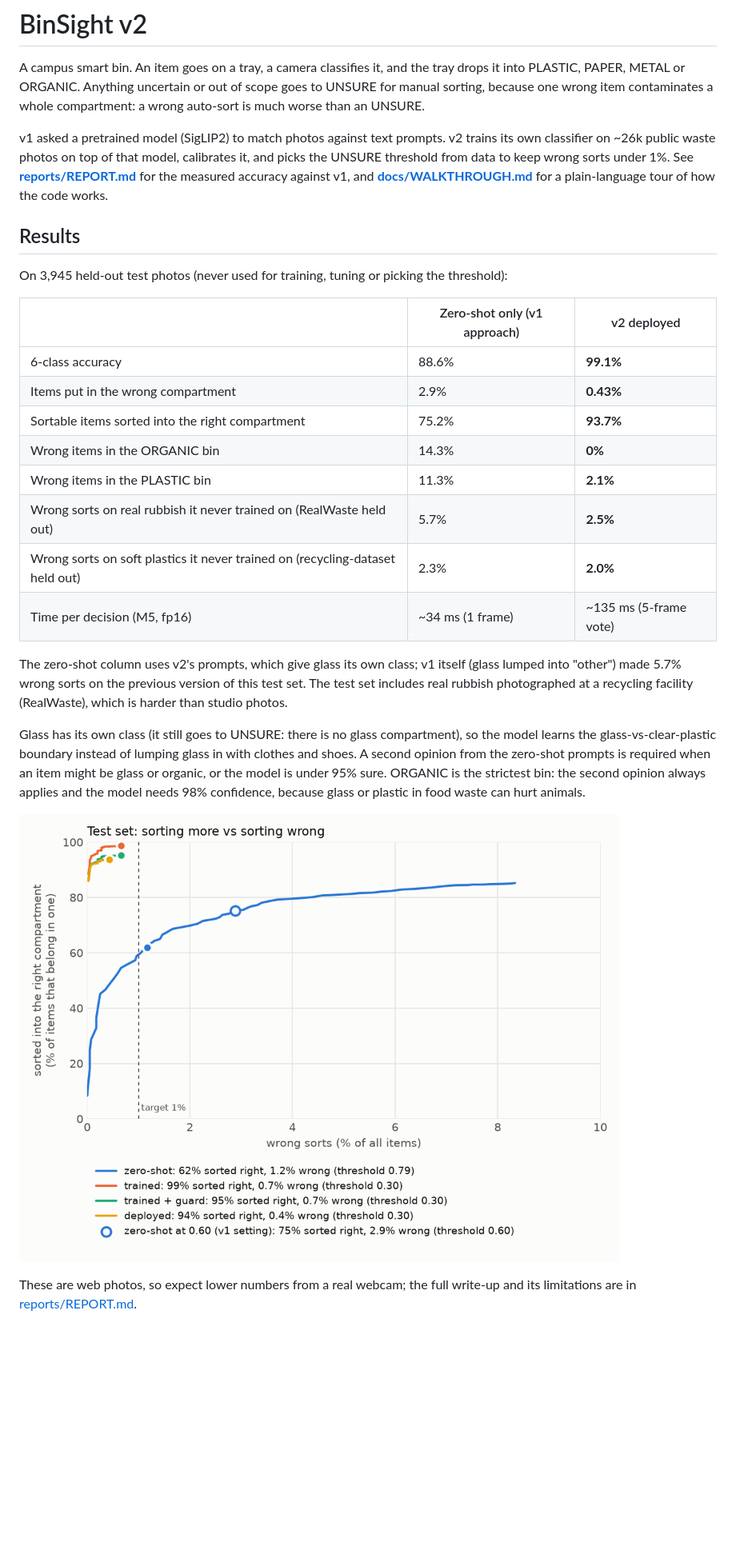
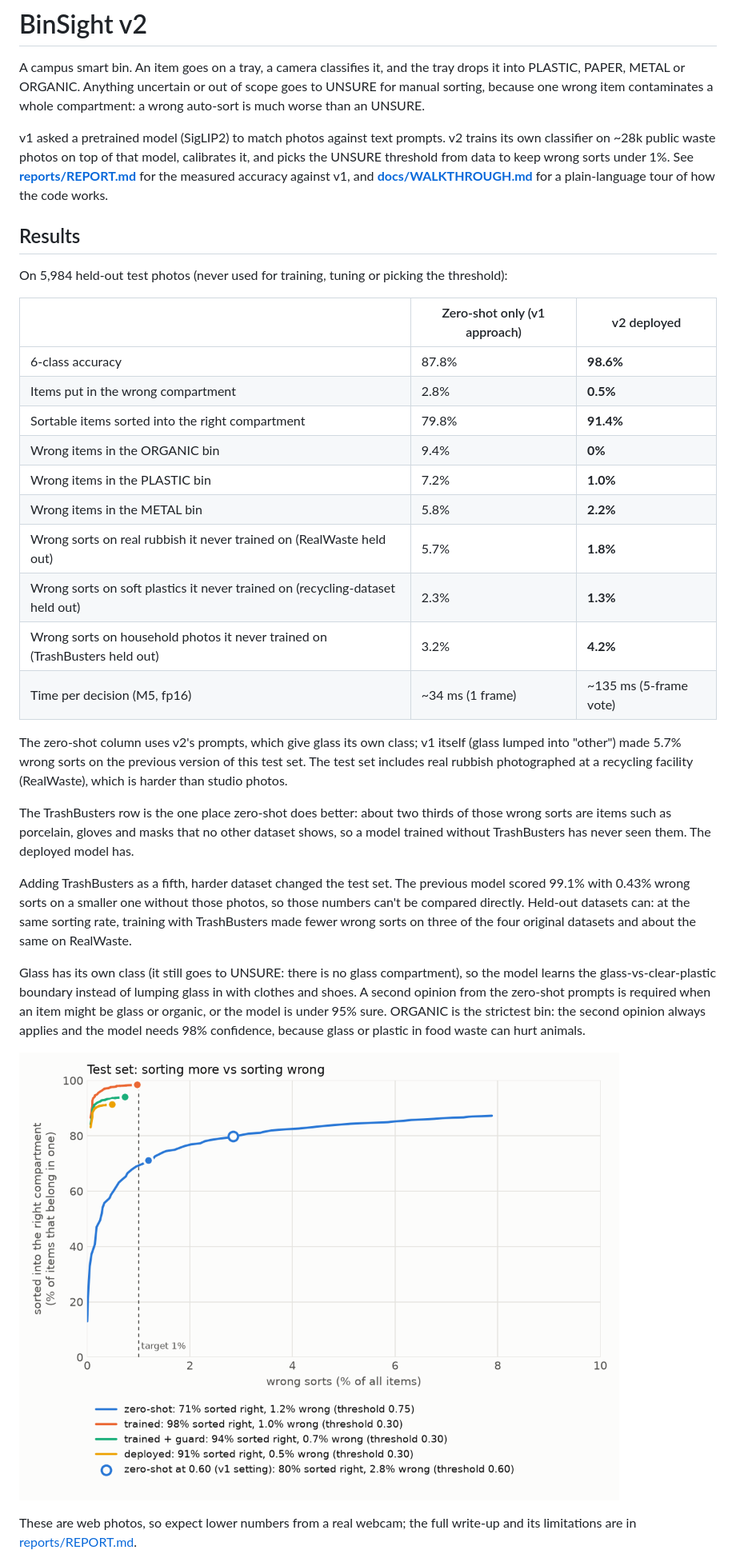
Before and after one commit to Shriram-Shekade/BinSight, a Markdown page: README.md, the part around one of its changes. Shown at 80% size. GitHub-like rendering; pictures changed too: reports/tradeoff.png; blank space fills up the shorter version.

```diff
--- a/README.md
+++ b/README.md
@@ -6,29 +6,40 @@ sorting, because one wrong item contaminates a whole compartment: a wrong auto-s
 than an UNSURE.
 
 v1 asked a pretrained model (SigLIP2) to match photos against text prompts. v2 trains its own
-classifier on ~26k public waste photos on top of that model, calibrates it, and picks the UNSURE
+classifier on ~28k public waste photos on top of that model, calibrates it, and picks the UNSURE
 threshold from data to keep wrong sorts under 1%. See **[reports/REPORT.md](reports/REPORT.md)**
 for the measured accuracy against v1, and **[docs/WALKTHROUGH.md](docs/WALKTHROUGH.md)** for a
 plain-language tour of how the code works.
 
 ## Results
 
-On 3,945 held-out test photos (never used for training, tuning or picking the threshold):
+On 5,984 held-out test photos (never used for training, tuning or picking the threshold):
 
 | | Zero-shot only (v1 approach) | v2 deployed |
 | --- | --- | --- |
-| 6-class accuracy | 88.6% | **99.1%** |
-| Items put in the wrong compartment | 2.9% | **0.43%** |
-| Sortable items sorted into the right compartment | 75.2% | **93.7%** |
-| Wrong items in the ORGANIC bin | 14.3% | **0%** |
-| Wrong items in the PLASTIC bin | 11.3% | **2.1%** |
-| Wrong sorts on real rubbish it never trained on (RealWaste held out) | 5.7% | **2.5%** |
-| Wrong sorts on soft plastics it never trained on (recycling-dataset held out) | 2.3% | **2.0%** |
+| 6-class accuracy | 87.8% | **98.6%** |
+| Items put in the wrong compartment | 2.8% | **0.5%** |
+| Sortable items sorted into the right compartment | 79.8% | **91.4%** |
+| Wrong items in the ORGANIC bin | 9.4% | **0%** |
+| Wrong items in the PLASTIC bin | 7.2% | **1.0%** |
+| Wrong items in the METAL bin | 5.8% | **2.2%** |
+| Wrong sorts on real rubbish it never trained on (RealWaste held out) | 5.7% | **1.8%** |
+| Wrong sorts on soft plastics it never trained on (recycling-dataset held out) | 2.3% | **1.3%** |
+| Wrong sorts on household photos it never trained on (TrashBusters held out) | 3.2% | **4.2%** |
 | Time per decision (M5, fp16) | ~34 ms (1 frame) | ~135 ms (5-frame vote) |
 
 The zero-shot column uses v2's prompts, which give glass its own class; v1 itself (glass lumped
 into "other") made 5.7% wrong sorts on the previous version of this test set. The test set includes real rubbish
 photographed at a recycling facility (RealWaste), which is harder than studio photos.
+
+The TrashBusters row is the one place zero-shot does better: about two thirds of those wrong
+sorts are items such as porcelain, gloves and masks that no other dataset shows, so a model
+trained without TrashBusters has never seen them. The deployed model has.
+
+Adding TrashBusters as a fifth, harder dataset changed the test set. The previous model scored
+99.1% with 0.43% wrong sorts on a smaller one without those photos, so those numbers can't be
+compared directly. Held-out datasets can: at the same sorting rate, training with TrashBusters made
+fewer wrong sorts on three of the four original datasets and about the same on RealWaste.
 
 Glass has its own class (it still goes to UNSURE: there is no glass compartment), so the model
 learns the glass-vs-clear-plastic boundary instead of lumping glass in with clothes and shoes.
```
Also changed, not shown: other parts of README.md (+4 -3 lines), docs/WALKTHROUGH.md (+49 -43 lines), reports/REPORT.md (+51 -48 lines), reports/confusion.png, 10 other files.
